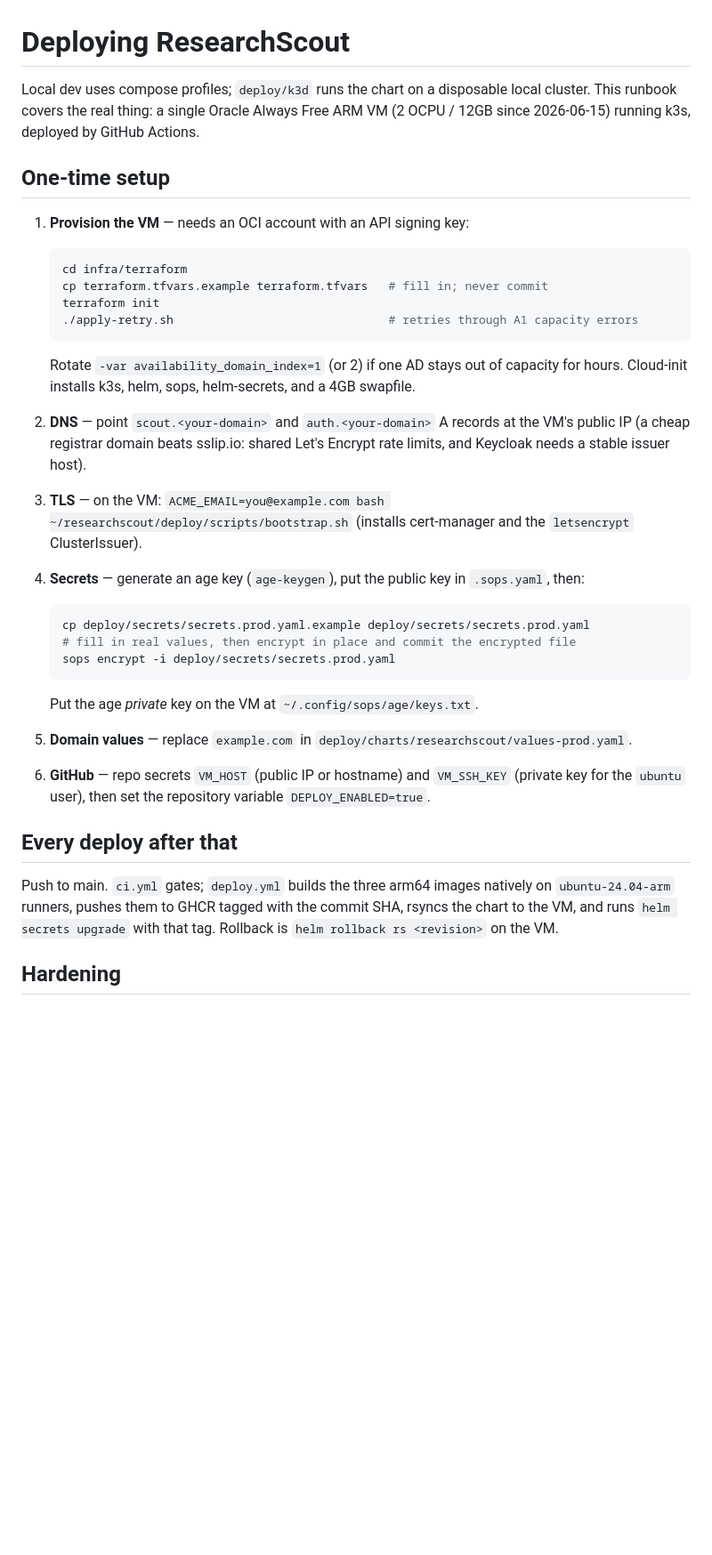
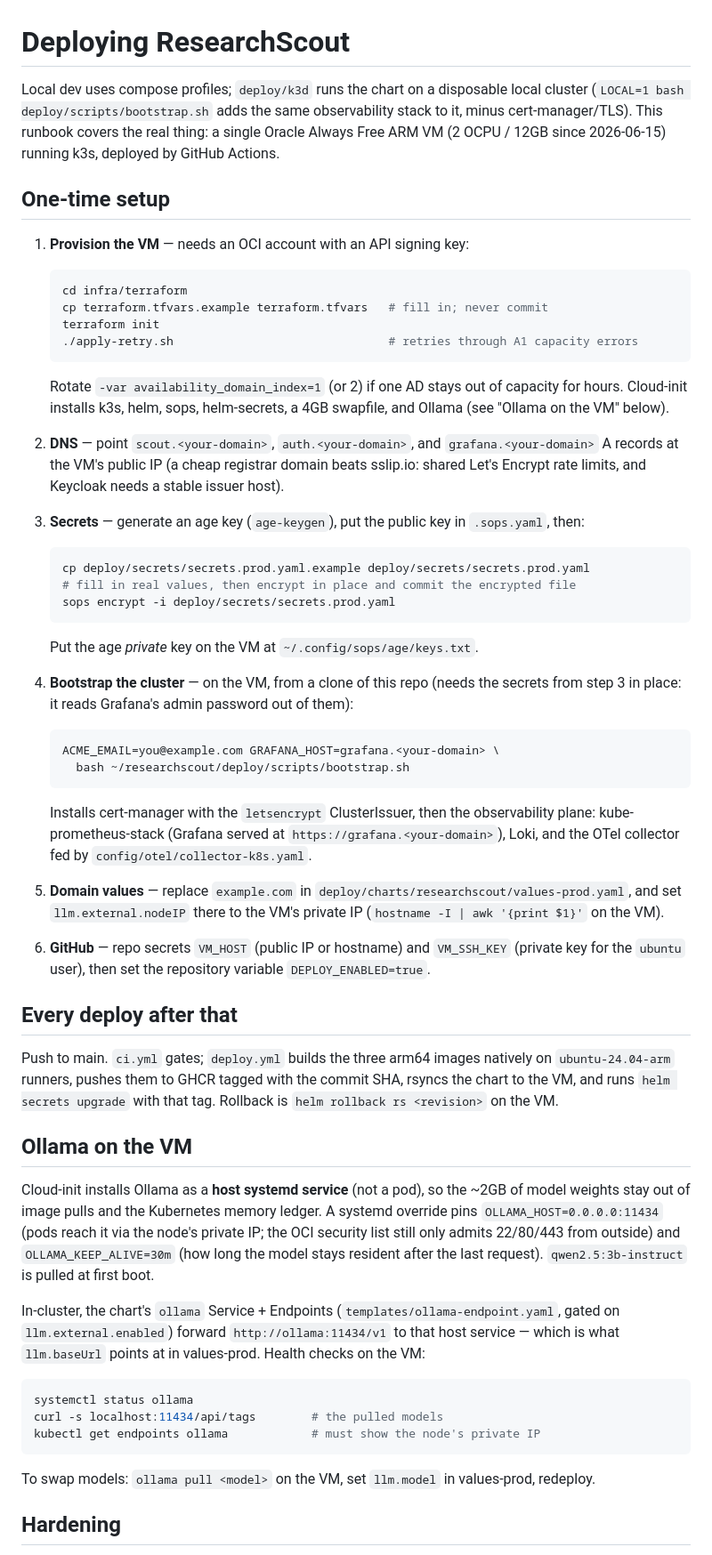
Before and after one commit to jagguvarma15/researchscout, a Markdown page: deploy/README.md, the part around one of its changes. Shown at 89% size. GitHub-like rendering; blank space fills up the shorter version.

Commit message:
Update the runbook for Ollama and observability

````diff
--- a/deploy/README.md
+++ b/deploy/README.md
@@ -1,8 +1,9 @@
 # Deploying ResearchScout
 
-Local dev uses compose profiles; `deploy/k3d` runs the chart on a disposable local cluster.
-This runbook covers the real thing: a single Oracle Always Free ARM VM (2 OCPU / 12GB since
-2026-06-15) running k3s, deployed by GitHub Actions.
+Local dev uses compose profiles; `deploy/k3d` runs the chart on a disposable local cluster
+(`LOCAL=1 bash deploy/scripts/bootstrap.sh` adds the same observability stack to it, minus
+cert-manager/TLS). This runbook covers the real thing: a single Oracle Always Free ARM VM
+(2 OCPU / 12GB since 2026-06-15) running k3s, deployed by GitHub Actions.
 
 ## One-time setup
 
@@ -16,16 +17,14 @@ This runbook covers the real thing: a single Oracle Always Free ARM VM (2 OCPU /
    ```
 
    Rotate `-var availability_domain_index=1` (or 2) if one AD stays out of capacity for hours.
-   Cloud-init installs k3s, helm, sops, helm-secrets, and a 4GB swapfile.
+   Cloud-init installs k3s, helm, sops, helm-secrets, a 4GB swapfile, and Ollama (see
+   "Ollama on the VM" below).
 
-2. **DNS** — point `scout.<your-domain>` and `auth.<your-domain>` A records at the VM's
-   public IP (a cheap registrar domain beats sslip.io: shared Let's Encrypt rate limits, and
-   Keycloak needs a stable issuer host).
+2. **DNS** — point `scout.<your-domain>`, `auth.<your-domain>`, and `grafana.<your-domain>`
+   A records at the VM's public IP (a cheap registrar domain beats sslip.io: shared Let's
+   Encrypt rate limits, and Keycloak needs a stable issuer host).
 
-3. **TLS** — on the VM: `ACME_EMAIL=you@example.com bash ~/researchscout/deploy/scripts/bootstrap.sh`
-   (installs cert-manager and the `letsencrypt` ClusterIssuer).
-
-4. **Secrets** — generate an age key (`age-keygen`), put the public key in `.sops.yaml`, then:
+3. **Secrets** — generate an age key (`age-keygen`), put the public key in `.sops.yaml`, then:
 
    ```bash
    cp deploy/secrets/secrets.prod.yaml.example deploy/secrets/secrets.prod.yaml
@@ -35,7 +34,21 @@ This runbook covers the real thing: a single Oracle Always Free ARM VM (2 OCPU /
 
    Put the age *private* key on the VM at `~/.config/sops/age/keys.txt`.
 
-5. **Domain values** — replace `example.com` in `deploy/charts/researchscout/values-prod.yaml`.
+4. **Bootstrap the cluster** — on the VM, from a clone of this repo (needs the secrets from
+   step 3 in place: it reads Grafana's admin password out of them):
+
+   ```bash
+   ACME_EMAIL=you@example.com GRAFANA_HOST=grafana.<your-domain> \
+     bash ~/researchscout/deploy/scripts/bootstrap.sh
+   ```
+
+   Installs cert-manager with the `letsencrypt` ClusterIssuer, then the observability
+   plane: kube-prometheus-stack (Grafana served at `https://grafana.<your-domain>`), Loki,
+   and the OTel collector fed by `config/otel/collector-k8s.yaml`.
+
+5. **Domain values** — replace `example.com` in `deploy/charts/researchscout/values-prod.yaml`,
+   and set `llm.external.nodeIP` there to the VM's private IP (`hostname -I | awk '{print $1}'`
+   on the VM).
 
 6. **GitHub** — repo secrets `VM_HOST` (public IP or hostname) and `VM_SSH_KEY` (private key
    for the `ubuntu` user), then set the repository variable `DEPLOY_ENABLED=true`.
@@ -46,6 +59,26 @@ Push to main. `ci.yml` gates; `deploy.yml` builds the three arm64 images nativel
 `ubuntu-24.04-arm` runners, pushes them to GHCR tagged with the commit SHA, rsyncs the chart
 to the VM, and runs `helm secrets upgrade` with that tag. Rollback is
 `helm rollback rs <revision>` on the VM.
+
+## Ollama on the VM
+
+Cloud-init installs Ollama as a **host systemd service** (not a pod), so the ~2GB of model
+weights stay out of image pulls and the Kubernetes memory ledger. A systemd override pins
+`OLLAMA_HOST=0.0.0.0:11434` (pods reach it via the node's private IP; the OCI security
+list still only admits 22/80/443 from outside) and `OLLAMA_KEEP_ALIVE=30m` (how long the
+model stays resident after the last request). `qwen2.5:3b-instruct` is pulled at first boot.
+
+In-cluster, the chart's `ollama` Service + Endpoints (`templates/ollama-endpoint.yaml`,
+gated on `llm.external.enabled`) forward `http://ollama:11434/v1` to that host service —
+which is what `llm.baseUrl` points at in values-prod. Health checks on the VM:
+
+```bash
+systemctl status ollama
+curl -s localhost:11434/api/tags        # the pulled models
+kubectl get endpoints ollama            # must show the node's private IP
+```
+
+To swap models: `ollama pull <model>` on the VM, set `llm.model` in values-prod, redeploy.
 
 ## Hardening
 
````
Also changed, not shown: other parts of deploy/README.md (+17 -3 lines).
